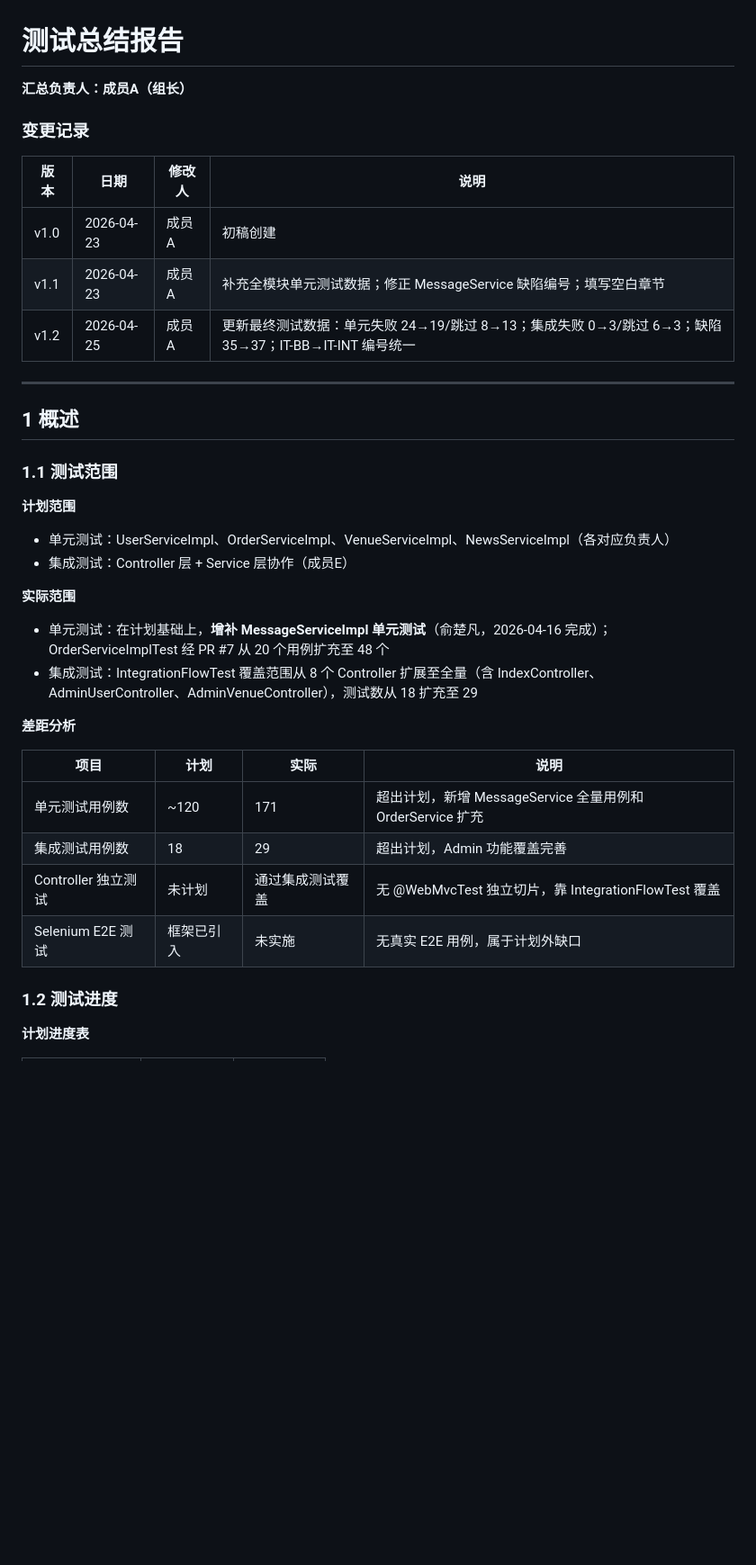
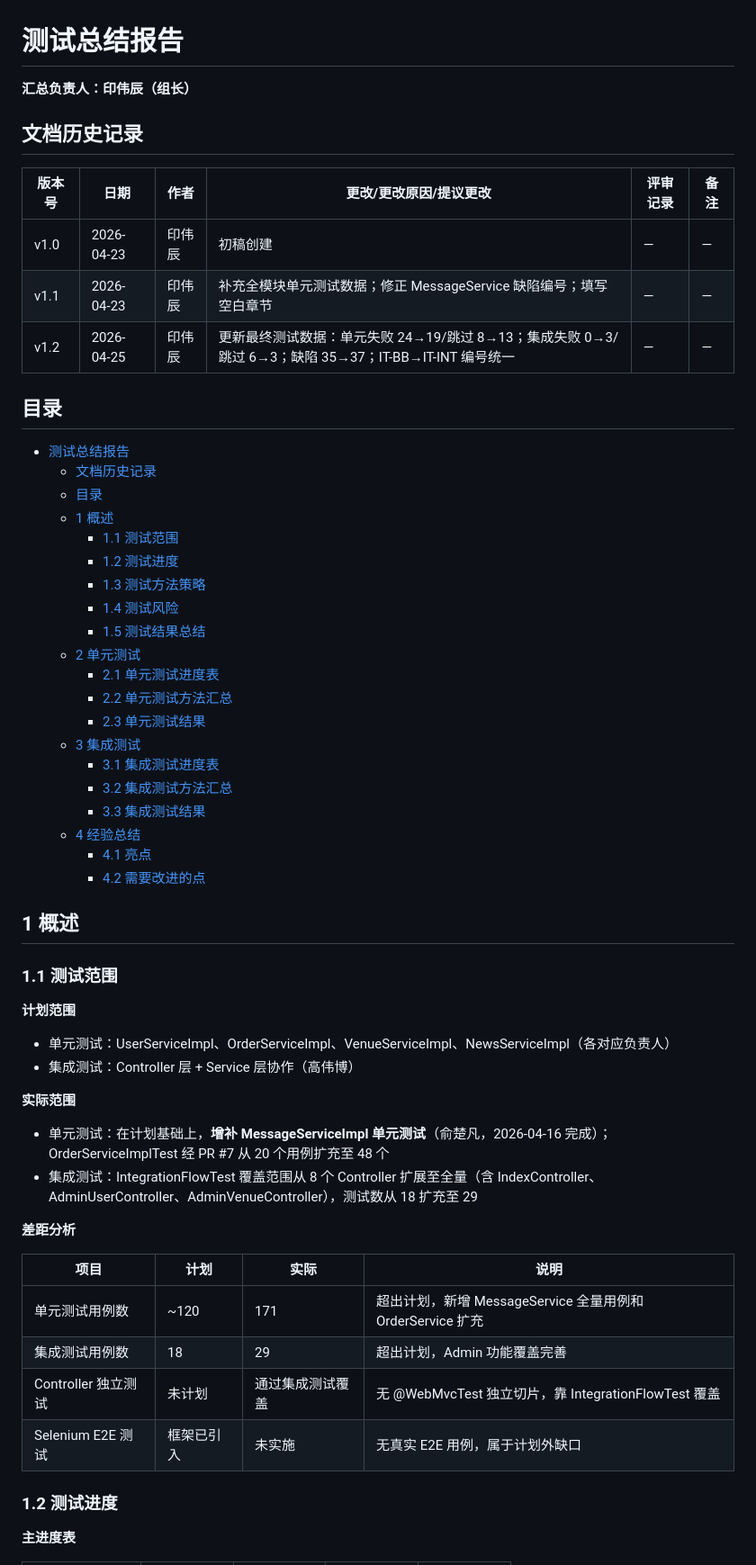
Before and after one commit to Jiadezhende/SoftwareTestingDemo, a Markdown page: docs/test-summary/TestSummaryReport.md, the part around one of its changes. Shown at 90% size. Drawn GitHub-style; blank space fills up the shorter version.

```diff
--- a/docs/test-summary/TestSummaryReport.md
+++ b/docs/test-summary/TestSummaryReport.md
@@ -1,16 +1,37 @@
 # 测试总结报告
 
-**汇总负责人：成员A（组长）**
+**汇总负责人：印伟辰（组长）**
 
-### 变更记录
+## 文档历史记录
 
-| 版本  | 日期 | 修改人 | 说明 |
-|------|------|--------|------|
-| v1.0 | 2026-04-23 | 成员A | 初稿创建 |
-| v1.1 | 2026-04-23 | 成员A | 补充全模块单元测试数据；修正 MessageService 缺陷编号；填写空白章节 |
-| v1.2 | 2026-04-25 | 成员A | 更新最终测试数据：单元失败 24→19/跳过 8→13；集成失败 0→3/跳过 6→3；缺陷 35→37；IT-BB→IT-INT 编号统一 |
+| 版本号 | 日期 | 作者 | 更改/更改原因/提议更改 | 评审记录 | 备注 |
+|-------|------|------|----------------------|---------|------|
+| v1.0 | 2026-04-23 | 印伟辰 | 初稿创建 | — | — |
+| v1.1 | 2026-04-23 | 印伟辰 | 补充全模块单元测试数据；修正 MessageService 缺陷编号；填写空白章节 | — | — |
+| v1.2 | 2026-04-25 | 印伟辰 | 更新最终测试数据：单元失败 24→19/跳过 8→13；集成失败 0→3/跳过 6→3；缺陷 35→37；IT-BB→IT-INT 编号统一 | — | — |
 
----
+## 目录
+
+- [测试总结报告](#测试总结报告)
+  - [文档历史记录](#文档历史记录)
+  - [目录](#目录)
+  - [1 概述](#1-概述)
+    - [1.1 测试范围](#11-测试范围)
+    - [1.2 测试进度](#12-测试进度)
+    - [1.3 测试方法策略](#13-测试方法策略)
+    - [1.4 测试风险](#14-测试风险)
+    - [1.5 测试结果总结](#15-测试结果总结)
+  - [2 单元测试](#2-单元测试)
+    - [2.1 单元测试进度表](#21-单元测试进度表)
+    - [2.2 单元测试方法汇总](#22-单元测试方法汇总)
+    - [2.3 单元测试结果](#23-单元测试结果)
+  - [3 集成测试](#3-集成测试)
+    - [3.1 集成测试进度表](#31-集成测试进度表)
+    - [3.2 集成测试方法汇总](#32-集成测试方法汇总)
+    - [3.3 集成测试结果](#33-集成测试结果)
+  - [4 经验总结](#4-经验总结)
+    - [4.1 亮点](#41-亮点)
+    - [4.2 需要改进的点](#42-需要改进的点)
 
 ## 1 概述
 
@@ -19,7 +40,7 @@
 **计划范围**
 
 - 单元测试：UserServiceImpl、OrderServiceImpl、VenueServiceImpl、NewsServiceImpl（各对应负责人）
-- 集成测试：Controller 层 + Service 层协作（成员E）
+- 集成测试：Controller 层 + Service 层协作（高伟博）
 
 **实际范围**
 
@@ -29,7 +50,7 @@
 **差距分析**
 
 | 项目 | 计划 | 实际 | 说明 |
-|---|---|---|---|
+|-----|------|------|------|
 | 单元测试用例数 | ~120 | 171 | 超出计划，新增 MessageService 全量用例和 OrderService 扩充 |
 | 集成测试用例数 | 18 | 29 | 超出计划，Admin 功能覆盖完善 |
 | Controller 独立测试 | 未计划 | 通过集成测试覆盖 | 无 @WebMvcTest 独立切片，靠 IntegrationFlowTest 覆盖 |
@@ -37,5 +58,5 @@
 
 ### 1.2 测试进度
 
-**计划进度表**
+**主进度表**
 
```
Also changed, not shown: other parts of docs/test-summary/TestSummaryReport.md (+48 -92 lines), docs/test-cases/TC_ALL.md (+79 -132 lines), docs/test-plan/IEEE829_TestPlan.md (+12 -13 lines).
